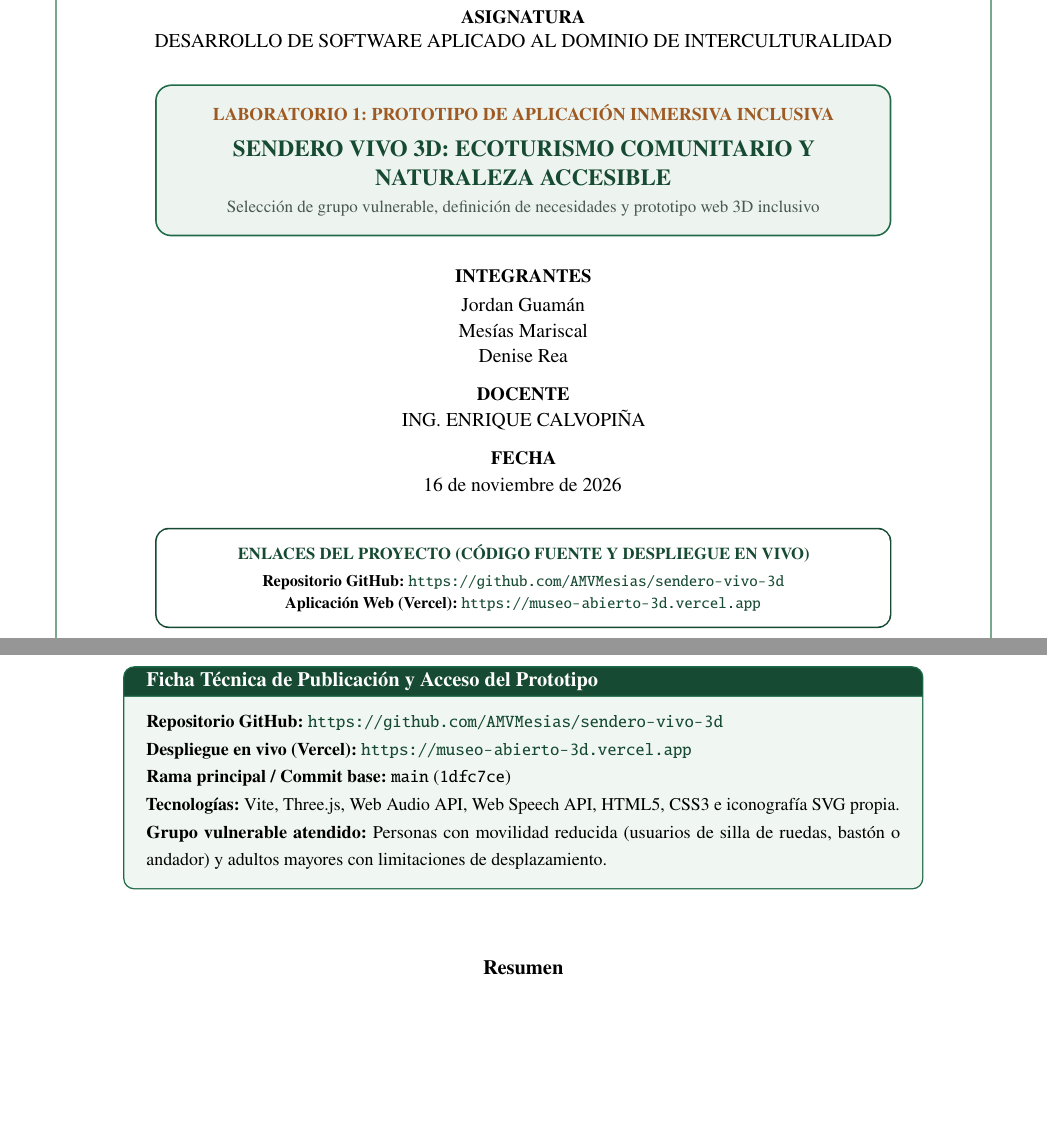
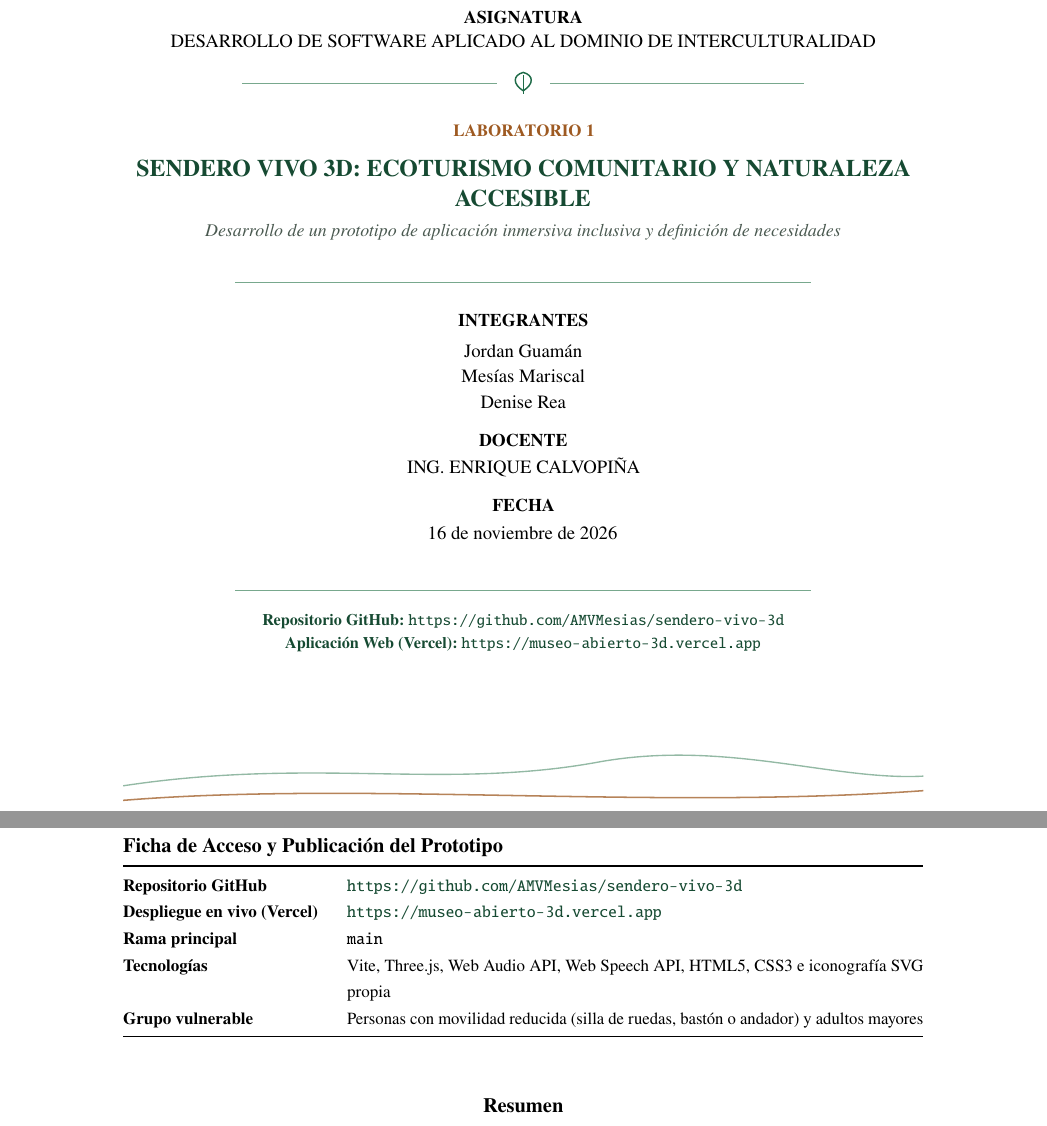
Before and after one commit to AMVMesias/sendero-vivo-3d, a LaTeX document (report/informe_lab1.tex): two parts of pages 1 and 2 of 11, joined at a grey line, cut so that both start at the same text, the shorter picture padded with empty space. Compiled offline with pdfLaTeX.

Commit message:
docs: refine cover and page 2 to minimalist APA style without colored cards

```diff
--- a/report/informe_lab1.tex
+++ b/report/informe_lab1.tex
@@ -10,7 +10,6 @@
 \usepackage{graphicx}
 \usepackage{xcolor}
 \usepackage{tikz}
-\usepackage{tcolorbox}
 \usepackage{booktabs}
 \usepackage{array}
 \usepackage{tabularx}
@@ -150,99 +125,79 @@
 \vspace{0.25cm}
 
-{\fontsize{11}{14}\selectfont\bfseries ASIGNATURA\par}
-{\fontsize{11.5}{14}\selectfont DESARROLLO DE SOFTWARE APLICADO AL DOMINIO DE INTERCULTURALIDAD\par}
-\vspace{0.35cm}
+{\fontsize{10.5}{13}\selectfont\bfseries ASIGNATURA\par}
+{\fontsize{11}{14}\selectfont DESARROLLO DE SOFTWARE APLICADO AL DOMINIO DE INTERCULTURALIDAD\par}
 
-\begin{tcolorbox}[
-  colback=forestMist!70,
-  colframe=forestMid,
-  arc=3mm,
-  boxrule=1pt,
-  left=10pt,
-  right=10pt,
-  top=8pt,
-  bottom=8pt,
-  width=0.92\textwidth
-]
-\centering
-{\fontsize{10.5}{13}\selectfont\bfseries\color{woodWarm} LABORATORIO 1: PROTOTIPO DE APLICACIÓN INMERSIVA INCLUSIVA\par}
-\vspace{0.15cm}
-{\fontsize{13.5}{17}\selectfont\bfseries\color{forestDark} SENDERO VIVO 3D: ECOTURISMO COMUNITARIO Y NATURALEZA ACCESIBLE\par}
+\vspace{0.45cm}
+% Divisor minimalista con emblema botánico lineal
+\begin{tikzpicture}
+  \draw[forestSage, line width=0.6pt] (-5.8,0) -- (-0.55,0);
+  \draw[forestSage, line width=0.6pt] (0.55,0) -- (5.8,0);
+  \draw[forestMid, line width=0.85pt] (0,-0.16) .. controls (0.22,-0.02) and (0.22,0.16) .. (0,0.22)
+    .. controls (-0.22,0.16) and (-0.22,-0.02) .. (0,-0.16);
+  \draw[forestMid, line width=0.6pt] (0,-0.22) -- (0,0.16);
+\end{tikzpicture}\par
+\vspace{0.42cm}
+
+{\fontsize{10}{13}\selectfont\bfseries\color{woodWarm} LABORATORIO 1\par}
+\vspace{0.18cm}
+{\fontsize{14}{18}\selectfont\bfseries\color{forestDark} SENDERO VIVO 3D: ECOTURISMO COMUNITARIO Y NATURALEZA ACCESIBLE\par}
+\vspace{0.12cm}
+{\fontsize{10.5}{14}\selectfont\itshape\color{mutedGray} Desarrollo de un prototipo de aplicación inmersiva inclusiva y definición de necesidades\par}
+
+\vspace{0.45cm}
+{\color{forestSage}\rule{0.72\textwidth}{0.5pt}}\par
+\vspace{0.45cm}
+
+{\fontsize{10.5}{13}\selectfont\bfseries INTEGRANTES\par}
 \vspace{0.1cm}
-{\fontsize{10}{13}\selectfont\color{mutedGray} Selección de grupo vulnerable, definición de necesidades y prototipo web 3D inclusivo\par}
-\end{tcolorbox}
-
-\vspace{0.35cm}
-
-{\fontsize{11}{14}\selectfont\bfseries INTEGRANTES\par}
-\vspace{0.08cm}
-{\fontsize{11.5}{15}\selectfont
+{\fontsize{11}{15}\selectfont
 Jordan Guamán \\
 Mesías Mariscal \\
 Denise Rea\par}
 
-\vspace{0.28cm}
-{\fontsize{11}{14}\selectfont\bfseries DOCENTE\par}
-\vspace{0.06cm}
-{\fontsize{11.5}{14}\selectfont ING. ENRIQUE CALVOPIÑA\par}
+\vspace{0.32cm}
+{\fontsize{10.5}{13}\selectfont\bfseries DOCENTE\par}
+\vspace{0.08cm}
+{\fontsize{11}{14}\selectfont ING. ENRIQUE CALVOPIÑA\par}
 
-\vspace{0.28cm}
-{\fontsize{11}{14}\selectfont\bfseries FECHA\par}
-\vspace{0.06cm}
-{\fontsize{11.5}{14}\selectfont 16 de noviembre de 2026\par}
+\vspace{0.32cm}
+{\fontsize{10.5}{13}\selectfont\bfseries FECHA\par}
+\vspace{0.08cm}
+{\fontsize{11}{14}\selectfont 16 de noviembre de 2026\par}
 
-\vspace{0.35cm}
-
-\begin{tcolorbox}[
-  colback=white!95,
-  colframe=forestDark,
-  arc=2.5mm,
-  boxrule=0.9pt,
-  left=10pt,
-  right=10pt,
-  top=6pt,
-  bottom=6pt,
-  width=0.92\textwidth
-]
-\centering
-{\fontsize{9.8}{13}\selectfont\bfseries\color{forestDark} ENLACES DEL PROYECTO (CÓDIGO FUENTE Y DESPLIEGUE EN VIVO)\par}
-\vspace{0.1cm}
-{\fontsize{9.5}{13}\selectfont
-\textbf{Repositorio GitHub:} \url{https://github.com/AMVMesias/sendero-vivo-3d} \\
-\textbf{Aplicación Web (Vercel):} \url{https://museo-abierto-3d.vercel.app}\par}
-\end{tcolorbox}
+\vspace{0.55cm}
+{\color{forestSage}\rule{0.72\textwidth}{0.5pt}}\par
+\vspace{0.25cm}
+{\fontsize{9.5}{13.5}\selectfont
+\textbf{\color{forestDark}Repositorio GitHub:} \url{https://github.com/AMVMesias/sendero-vivo-3d} \\
+\textbf{\color{forestDark}Aplicación Web (Vercel):} \url{https://museo-abierto-3d.vercel.app}\par}
 
 \vfill
 \end{titlepage}
 
 % ============================================================================
-% PÁGINA 2: FICHA DE ACCESO Y RESUMEN (APA 7)
+% PÁGINA 2: FICHA DE ACCESO MINIMALISTA Y RESUMEN (APA 7)
 % ============================================================================
 \setcounter{page}{2}
 
-\begin{tcolorbox}[
-  colback=forestMist!60,
-  colframe=forestMid,
-  arc=2mm,
-  boxrule=0.8pt,
-  left=10pt,
-  right=10pt,
-  top=8pt,
-  bottom=8pt,
-  title={\bfseries\color{white} Ficha Técnica de Publicación y Acceso del Prototipo},
-  coltitle=white,
-  colbacktitle=forestDark
-]
+\noindent\textbf{Ficha de Acceso y Publicación del Prototipo}
+\vspace{4pt}
+
+\begingroup
 \setstretch{1.2}
-\fontsize{10.5}{13.5}\selectfont
-\noindent\textbf{Repositorio GitHub:} \url{https://github.com/AMVMesias/sendero-vivo-3d} \\
-\textbf{Despliegue en vivo (Vercel):} \url{https://museo-abierto-3d.vercel.app} \\
-\textbf{Rama principal / Commit base:} \texttt{main} (\texttt{1dfc7ce}) \\
-\textbf{Tecnologías:} Vite, Three.js, Web Audio API, Web Speech API, HTML5, CSS3 e iconografía SVG propia. \\
-\textbf{Grupo vulnerable atendido:} Personas con movilidad reducida (usuarios de silla de ruedas, bastón o andador) y adultos mayores con limitaciones de desplazamiento.
-\end{tcolorbox}
+\fontsize{10}{13}\selectfont
+\noindent\begin{tabularx}{\textwidth}{@{}L{4.2cm} >{\raggedright\arraybackslash}X@{}}
+\toprule
+\textbf{Repositorio GitHub} & \url{https://github.com/AMVMesias/sendero-vivo-3d} \\
+\textbf{Despliegue en vivo (Vercel)} & \url{https://museo-abierto-3d.vercel.app} \\
+\textbf{Rama principal} & \texttt{main} \\
+\textbf{Tecnologías} & Vite, Three.js, Web Audio API, Web Speech API, HTML5, CSS3 e iconografía SVG propia \\
+\textbf{Grupo vulnerable} & Personas con movilidad reducida (silla de ruedas, bastón o andador) y adultos mayores \\
+\bottomrule
+\end{tabularx}
+\endgroup
 
-\vspace{0.35cm}
+\vspace{0.45cm}
 
 \doublespacing
 
```
Also changed, not shown: report/informe_lab1.pdf, report/informe_lab1.tex (80 more changed lines).
